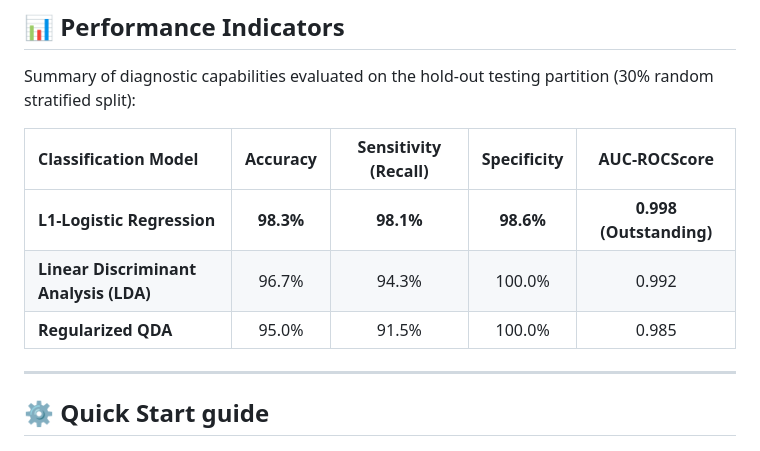
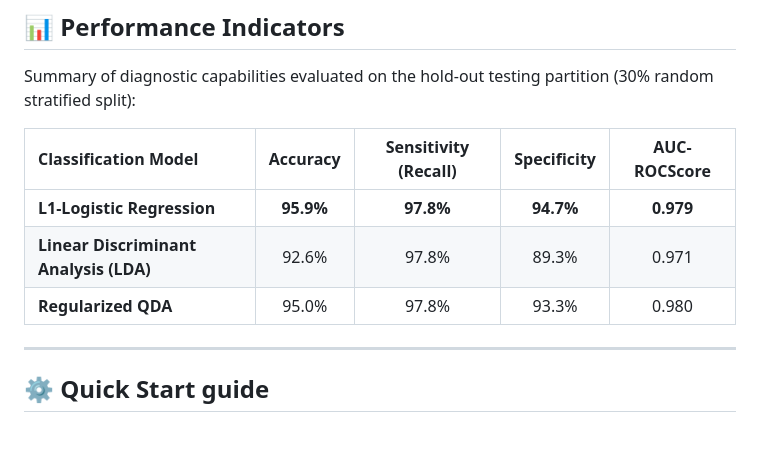
Before and after one commit to AmiraliFirouzi/CKD-insight-app, a Markdown page: README.md, the part around the change. Drawn GitHub-style.

```diff
--- a/README.md
+++ b/README.md
@@ -58,9 +58,9 @@ Summary of diagnostic capabilities evaluated on the hold-out testing partition (
 
 | Classification Model | Accuracy | Sensitivity (Recall) | Specificity | AUC-ROCScore |
 | :--- | :---: | :---: | :---: | :---: |
-| **L1-Logistic Regression** | **98.3%** | **98.1%** | **98.6%** | **0.998 (Outstanding)** |
-| **Linear Discriminant Analysis (LDA)** | 96.7% | 94.3% | 100.0% | 0.992 |
-| **Regularized QDA** | 95.0% | 91.5% | 100.0% | 0.985 |
+| **L1-Logistic Regression** | **95.9%** | **97.8%** | **94.7%** | **0.979** |
+| **Linear Discriminant Analysis (LDA)** | 92.6% | 97.8% | 89.3% | 0.971 |
+| **Regularized QDA** | 95.0% | 97.8% | 93.3% | 0.980 |
 
 ---
 
```
